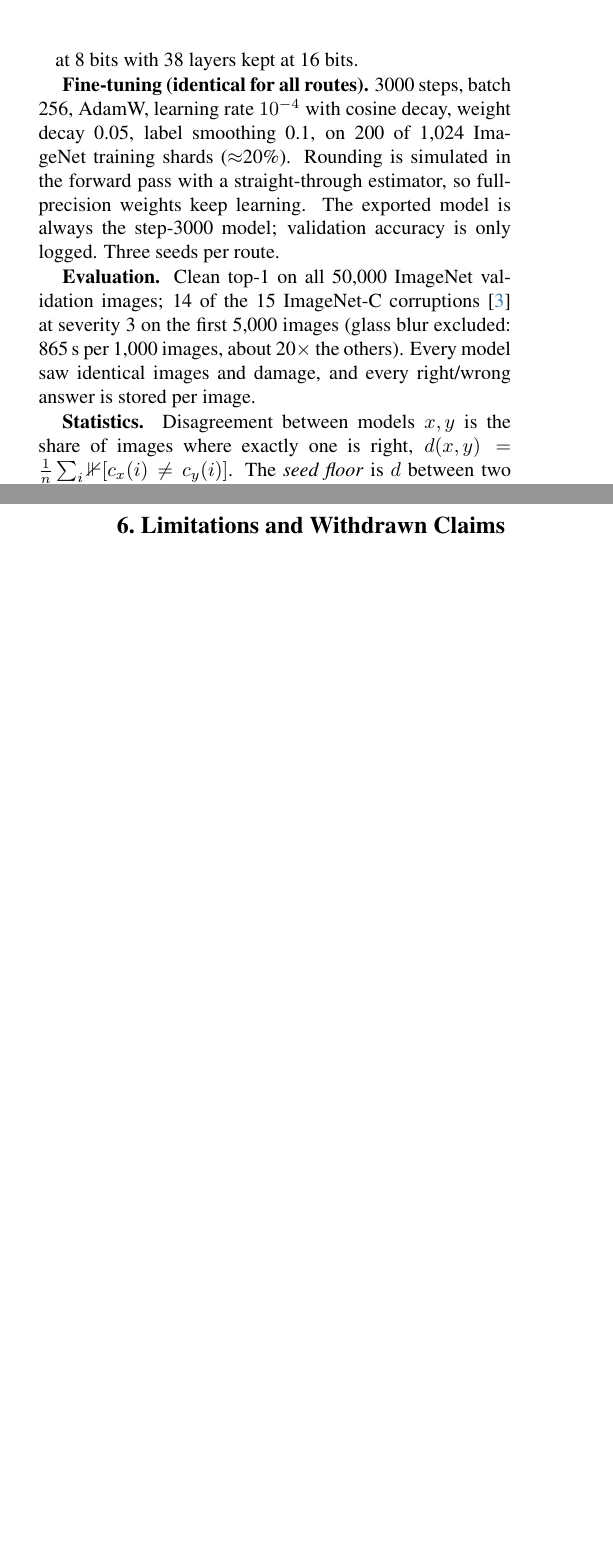
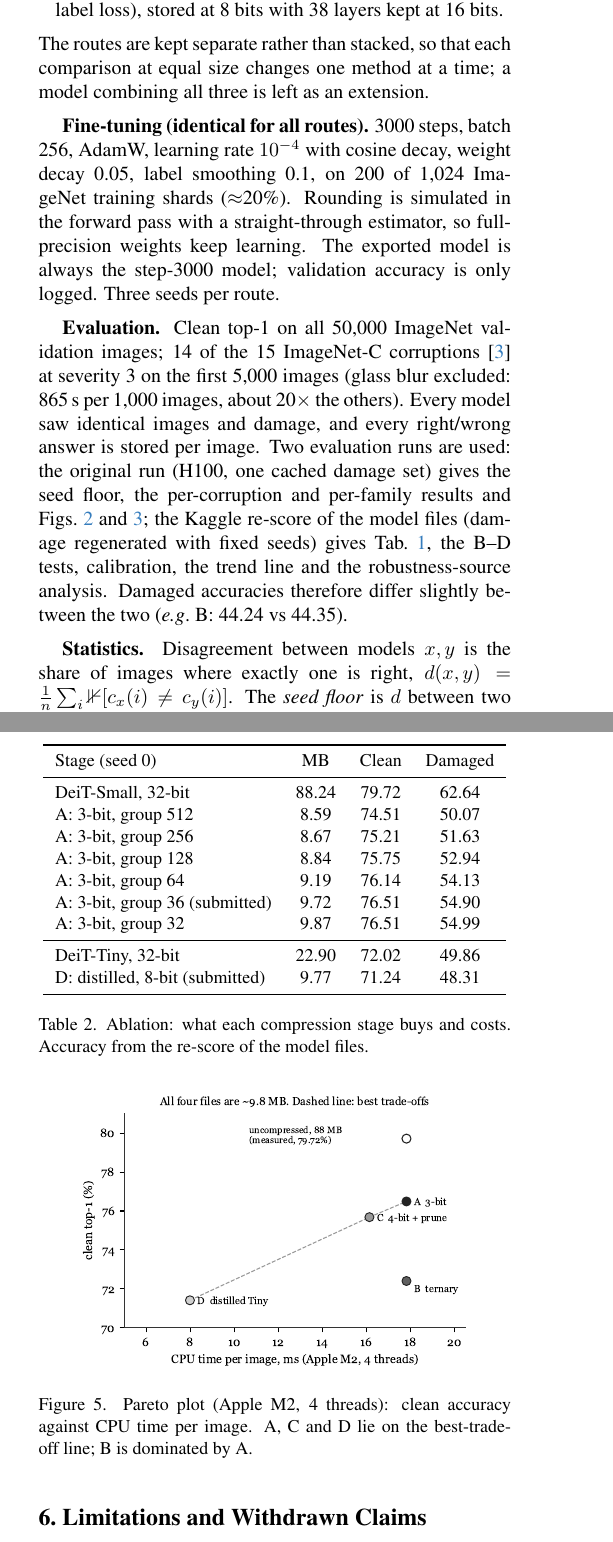
Before and after one commit to manankapoor23/vit-compression, a LaTeX paper (report/main.tex): two parts of the columns of pages 2 and 4 of 5, joined at a grey line, cut so that both start at the same text, the shorter picture padded with empty space. Compiled offline with pdfLaTeX.

Commit message:
Address report review: ablation table, Pareto plot, ViT related work, caveats; fix stale notes

```diff
--- a/report/main.tex
+++ b/report/main.tex
@@ -67,12 +69,13 @@ For DeiT-Small at group 256 the real file exceeds the formula by 4.5\% at 8 bits
 \item \textbf{A, 3-bit}: symmetric group-wise rounding, 36 weights per scale.
 \item \textbf{B, ternary}: weights in $\{-1,0,+1\}$ with one scale per row (TWN threshold $0.7\,\mathbb{E}|w|$), five weights per byte ($3^5=243\le256$); the 15 most sensitive layers (by weight variance) stay at 8 bits.
 \item \textbf{C, 4-bit + structured pruning}: the 374 weakest of 1,536 MLP channels per block removed (24.3\%), then 4-bit.
-\item \textbf{D, distillation}: DeiT-Tiny distilled from DeiT-Small (temperature 2, equal weight with the label loss), stored at 8 bits with 38 layers kept at 16 bits.
+\item \textbf{D, distillation}: pretrained DeiT-Tiny further distilled from DeiT-Small (temperature 2, equal weight with the label loss), stored at 8 bits with 38 layers kept at 16 bits.
 \end{itemize}
+The routes are kept separate rather than stacked, so that each comparison at equal size changes one method at a time; a model combining all three is left as an extension.
 
 \textbf{Fine-tuning (identical for all routes).} 3000 steps, batch 256, AdamW, learning rate $10^{-4}$ with cosine decay, weight decay 0.05, label smoothing 0.1, on 200 of 1,024 ImageNet training shards ($\approx$20\%). Rounding is simulated in the forward pass with a straight-through estimator, so full-precision weights keep learning. The exported model is always the step-3000 model; validation accuracy is only logged. Three seeds per route.
 
-\textbf{Evaluation.} Clean top-1 on all 50,000 ImageNet validation images; 14 of the 15 ImageNet-C corruptions~\cite{hendrycks2019benchmarking} at severity 3 on the first 5,000 images (glass blur excluded: 865\,s per 1,000 images, about 20$\times$ the others). Every model saw identical images and damage, and every right/wrong answer is stored per image.
+\textbf{Evaluation.} Clean top-1 on all 50,000 ImageNet validation images; 14 of the 15 ImageNet-C corruptions~\cite{hendrycks2019benchmarking} at severity 3 on the first 5,000 images (glass blur excluded: 865\,s per 1,000 images, about 20$\times$ the others). Every model saw identical images and damage, and every right/wrong answer is stored per image. Two evaluation runs are used: the original run (H100, one cached damage set) gives the seed floor, the per-corruption and per-family results and \cref{fig:seeds,fig:rank}; the Kaggle re-score of the model files (damage regenerated with fixed seeds) gives \cref{tab:main}, the B--D tests, calibration, the trend line and the robustness-source analysis. Damaged accuracies therefore differ slightly between the two (\eg B: 44.24 vs 44.35).
 
 \textbf{Statistics.} Disagreement between models $x,y$ is the share of images where exactly one is right, $d(x,y)=\frac1n\sum_i \mathbb{1}[c_x(i)\neq c_y(i)]$. The \emph{seed floor} is $d$ between two seeds of one route. Paired comparisons use McNemar's exact test and image bootstrap (10,000 resamples) with Bonferroni correction; the 5,000 damaged images, not 70,000 image-corruption pairs, are the unit. Seeds give means, ranges and sign agreement only. Four predictions were written into the analysis script before it ran (\cref{sec:limits}).
 
@@ -146,3 +152,32 @@ Routes A and B are nine times smaller than the original but run at its speed (\c
+\begin{table}[t]
+\centering
+\small
+\begin{tabular}{lccc}
+\toprule
+Stage (seed 0) & MB & Clean & Damaged \\
+\midrule
+DeiT-Small, 32-bit & 88.24 & 79.72 & 62.64 \\
+A: 3-bit, group 512 & 8.59 & 74.51 & 50.07 \\
+A: 3-bit, group 256 & 8.67 & 75.21 & 51.63 \\
+A: 3-bit, group 128 & 8.84 & 75.75 & 52.94 \\
+A: 3-bit, group 64 & 9.19 & 76.14 & 54.13 \\
+A: 3-bit, group 36 (submitted) & 9.72 & 76.51 & 54.90 \\
+A: 3-bit, group 32 & 9.87 & 76.51 & 54.99 \\
+\midrule
+DeiT-Tiny, 32-bit & 22.90 & 72.02 & 49.86 \\
+D: distilled, 8-bit (submitted) & 9.77 & 71.24 & 48.31 \\
+\bottomrule
+\end{tabular}
+\caption{Ablation: what each compression stage buys and costs. Accuracy from the re-score of the model files.}
+\label{tab:stages}
+\end{table}
+
+\begin{figure}[t]
+\centering
+\includegraphics[width=0.85\linewidth]{fig6_pareto}
+\caption{Pareto plot (Apple M2, 4 threads): clean accuracy against CPU time per image. A, C and D lie on the best-trade-off line; B is dominated by A.}
+\label{fig:pareto}
+\end{figure}
 
 \section{Limitations and Withdrawn Claims}
 \label{sec:limits}
```
Also changed, not shown: docs/HANDOVER.md (+1 -1 lines), report/refs.bib (+20 -0 lines), results.md (+4 -4 lines), README.md, report/main.pdf, report/main.tex (17 more changed lines).
